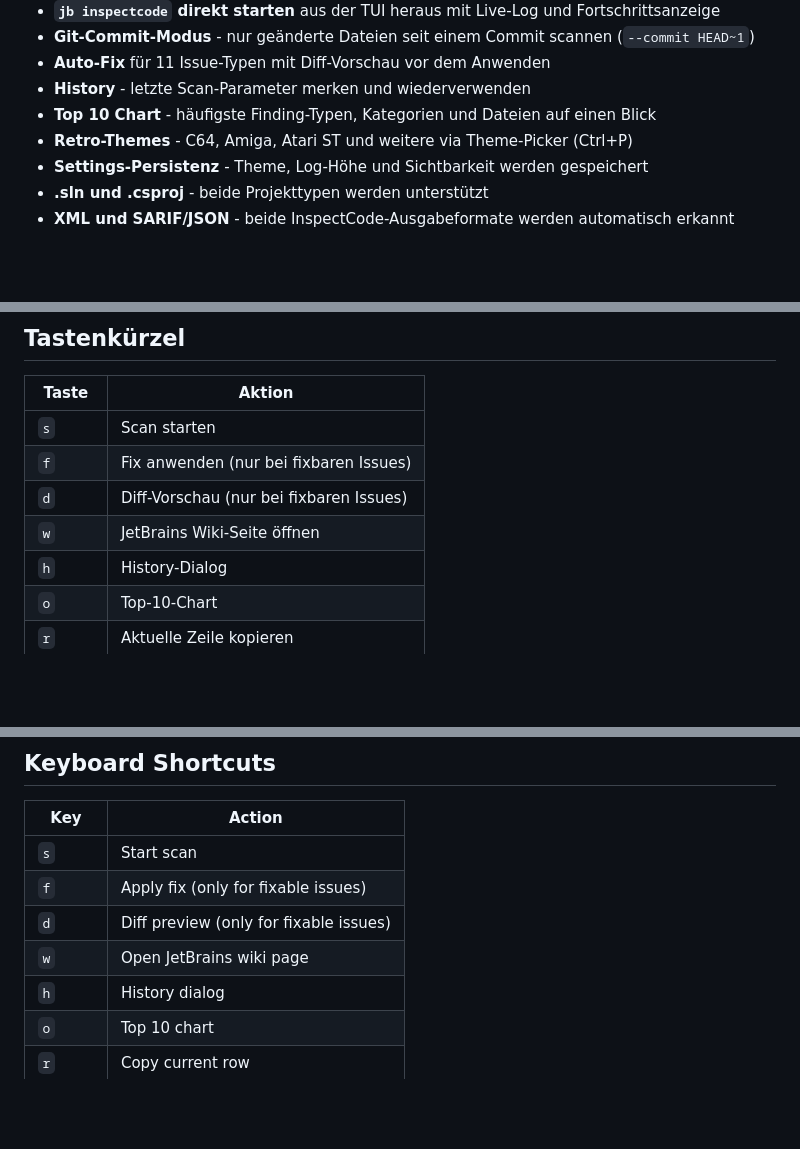
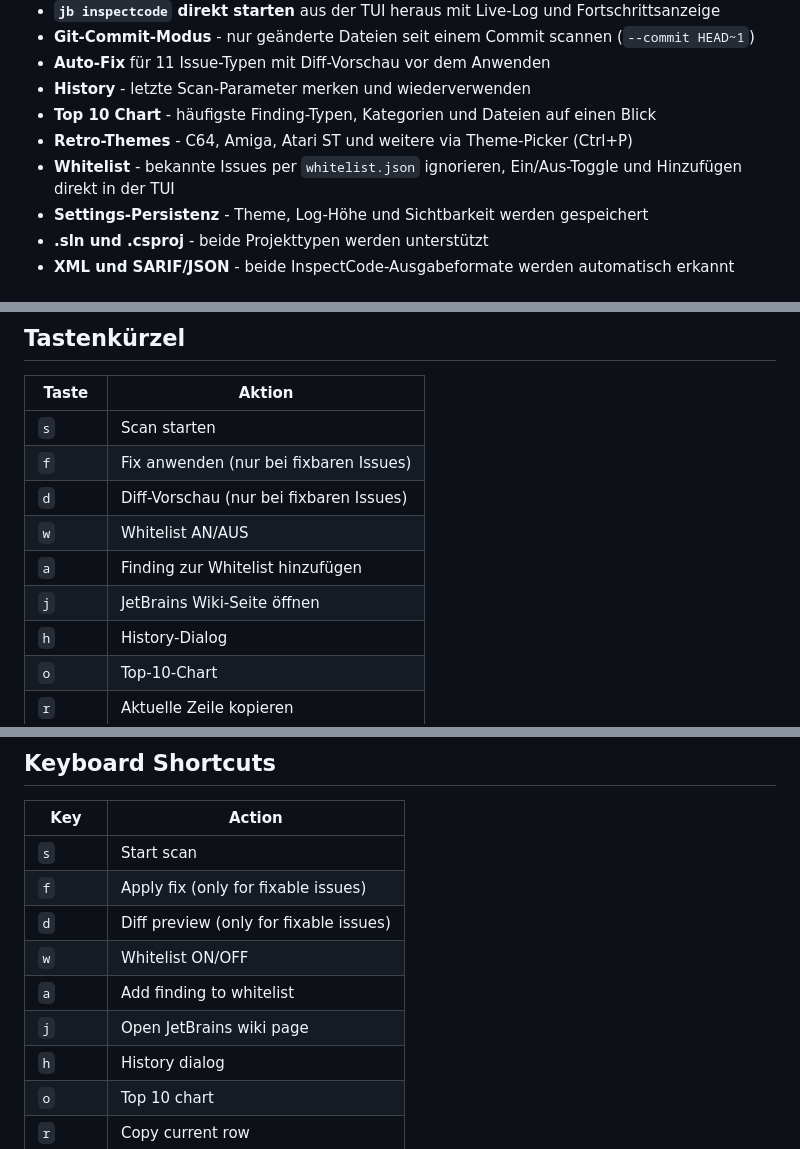
Before and after one commit to michaelblaess/inspectcode-tui, a Markdown page: README.md, 3 parts joined by grey strips. Drawn GitHub-style; blank space fills up the shorter version.

```diff
--- a/README.md
+++ b/README.md
@@ -44,6 +55,7 @@ Das Problem: InspectCode produziert einen rohen Report (XML oder SARIF/JSON) mit
 - **History** - letzte Scan-Parameter merken und wiederverwenden
 - **Top 10 Chart** - häufigste Finding-Typen, Kategorien und Dateien auf einen Blick
 - **Retro-Themes** - C64, Amiga, Atari ST und weitere via Theme-Picker (Ctrl+P)
+- **Whitelist** - bekannte Issues per `whitelist.json` ignorieren, Ein/Aus-Toggle und Hinzufügen direkt in der TUI
 - **Settings-Persistenz** - Theme, Log-Höhe und Sichtbarkeit werden gespeichert
 - **.sln und .csproj** - beide Projekttypen werden unterstützt
 - **XML und SARIF/JSON** - beide InspectCode-Ausgabeformate werden automatisch erkannt
@@ -115,7 +127,9 @@ inspectcode-tui
 | `s`       | Scan starten                            |
 | `f`       | Fix anwenden (nur bei fixbaren Issues)  |
 | `d`       | Diff-Vorschau (nur bei fixbaren Issues) |
-| `w`       | JetBrains Wiki-Seite öffnen            |
+| `w`       | Whitelist AN/AUS                        |
+| `a`       | Finding zur Whitelist hinzufügen        |
+| `j`       | JetBrains Wiki-Seite öffnen            |
 | `h`       | History-Dialog                          |
 | `o`       | Top-10-Chart                            |
 | `r`       | Aktuelle Zeile kopieren                 |
@@ -259,7 +274,9 @@ inspectcode-tui
 | `s`       | Start scan                                |
 | `f`       | Apply fix (only for fixable issues)       |
 | `d`       | Diff preview (only for fixable issues)    |
-| `w`       | Open JetBrains wiki page                  |
+| `w`       | Whitelist ON/OFF                          |
+| `a`       | Add finding to whitelist                  |
+| `j`       | Open JetBrains wiki page                  |
 | `h`       | History dialog                            |
 | `o`       | Top 10 chart                              |
 | `r`       | Copy current row                          |
```
Also changed, not shown: other parts of README.md (+15 -3 lines), docs/screenshots/01-main.png (added), docs/screenshots/02-top-10.png (added), docs/screenshots/03-fix-code.png (added), docs/screenshots/04-atari-st-theme.png (added), docs/screenshots/05-ibm-theme.png (added), 13 other files.
